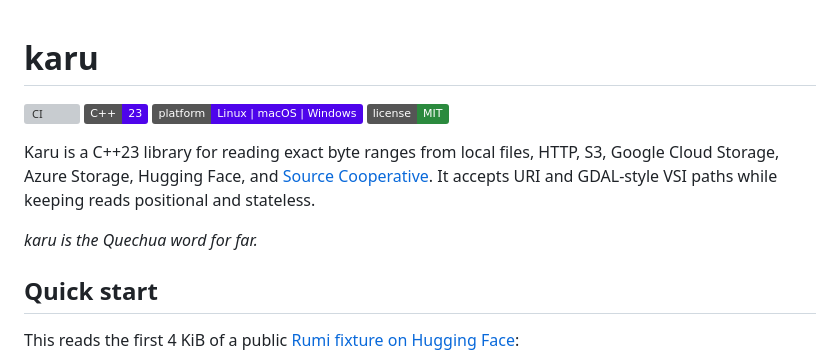
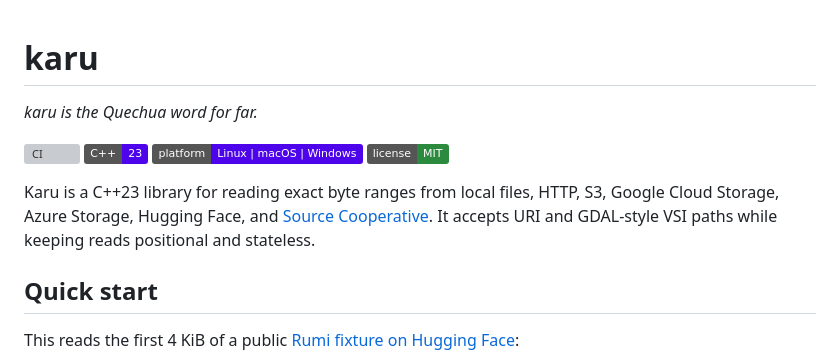
Before and after one commit to asterisk-labs/karu, a Markdown page: README.md, the part around the change. Drawn GitHub-style; badges without logos; grey boxes are pictures that could not be loaded.

```diff
--- a/README.md
+++ b/README.md
@@ -1,4 +1,6 @@
 # karu
+
+*karu is the Quechua word for far.*
 
 [![CI](https://github.com/asterisk-labs/karu/actions/workflows/ci.yml/badge.svg?branch=main)](https://github.com/asterisk-labs/karu/actions/workflows/ci.yml)
 ![C++23](https://img.shields.io/badge/C%2B%2B-23-4E04EB.svg)
@@ -9,8 +11,6 @@ Karu is a C++23 library for reading exact byte ranges from local files, HTTP,
 S3, Google Cloud Storage, Azure Storage, Hugging Face, and
 [Source Cooperative](https://source.coop). It accepts URI and GDAL-style VSI
 paths while keeping reads positional and stateless.
-
-*karu is the Quechua word for far.*
 
 ## Quick start
 
```
